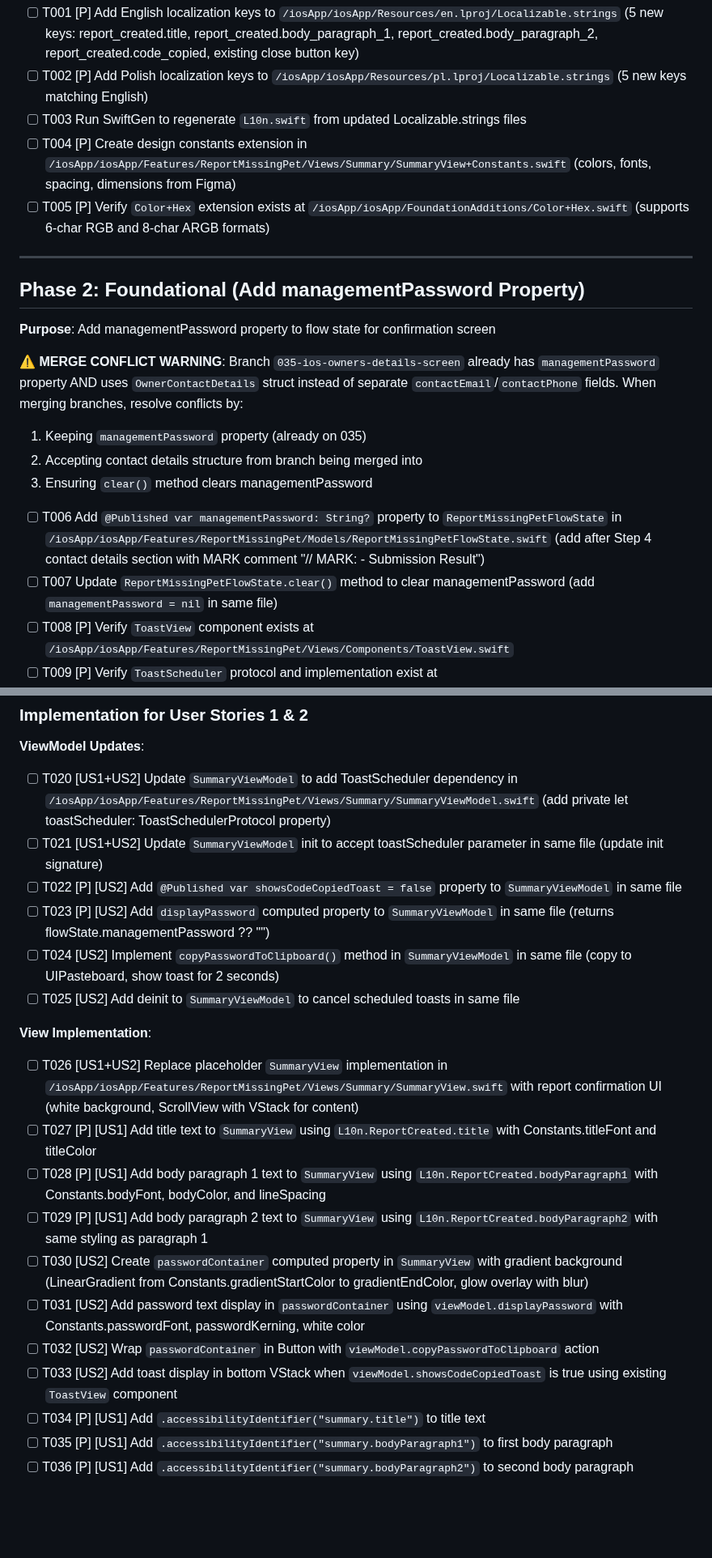
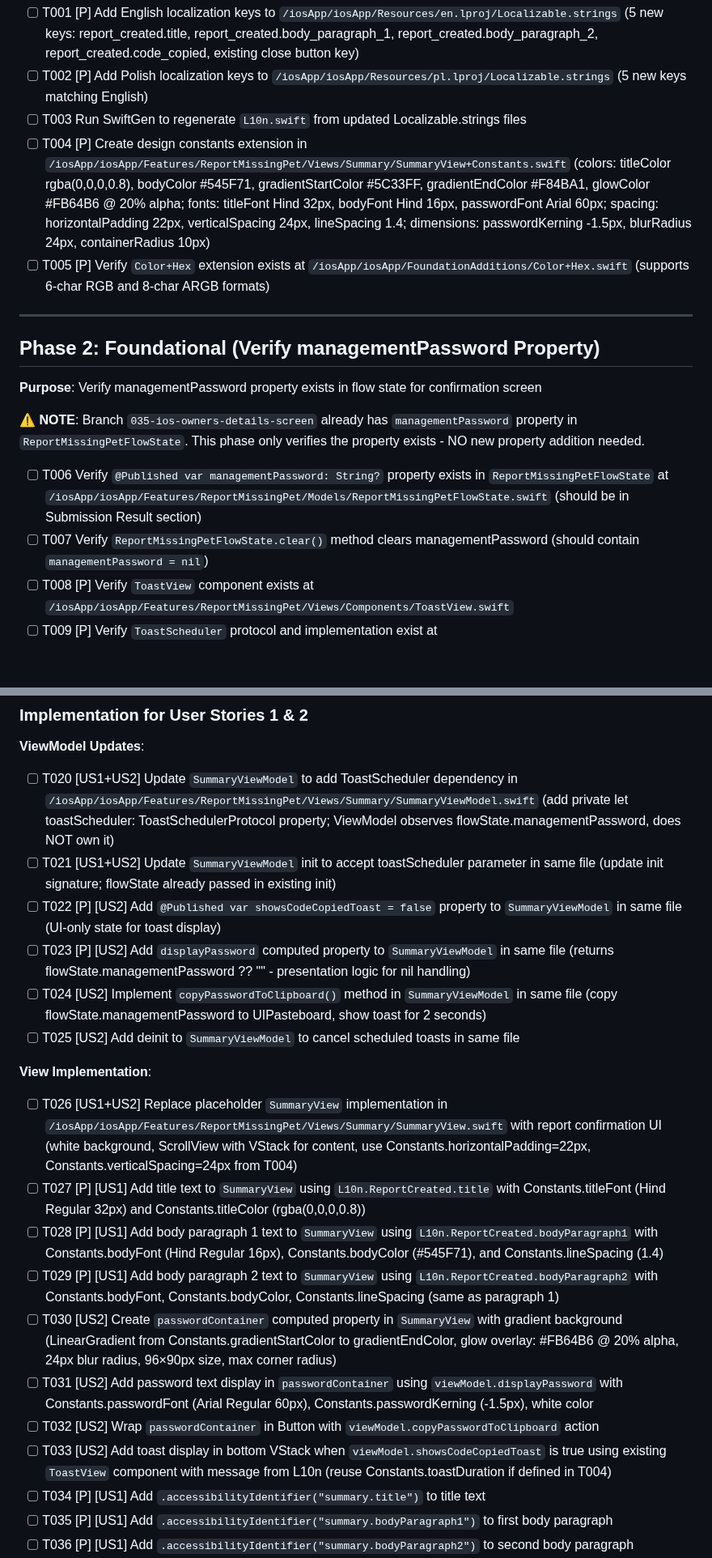
Before and after one commit to m1chalz/AI-First, a Markdown page: specs/044-ios-report-created-screen/tasks.md, 2 parts joined by grey strips. Shown at 81% size. GitHub-like rendering; blank space fills up the shorter version.

Commit message:
[044] Update spec and tasks after consistency analysis
Applied fixes based on /speckit.analyze review focusing on view and view model implementation. Clarified iOS MVVM-C architecture patterns, resolved naming inconsistencies, and added missing Figma design values for complete implementation readiness.

Decision logic:
- managementPassword property already exists in ReportMissingPetFlowState (from branch 035)
- ViewModel only adds displayPassword computed property for presentation logic
- Toast scheduling accepted as exception to iOS MVVM-C pattern for simple UI feedback
- All design constants from Figma extracted and documented for implementation

Changes:
- Fixed entity name: ReportConfirmationFlowState → ReportMissingPetFlowState throughout spec.md
- Updated Phase 2 purpose: Add → Verify managementPassword property (already exists)
- Clarified T020-T024: ViewModel observes flowState.managementPassword, does not own it
- Added explicit Constants references in all view implementation tasks (T026-T033, T043)
- Added complete Figma gradient values in T030: #FB64B6 @ 20% alpha, 24px blur, 96×90px
- Expanded T004 with all design constants: colors, fonts, spacing, dimensions from Figma
- Added typography/color details to T027-T029, T031, T043 for implementation clarity
- Updated Notes section: documented managementPassword pattern and toast exception

```diff
--- a/specs/044-ios-report-created-screen/tasks.md
+++ b/specs/044-ios-report-created-screen/tasks.md
@@ -40,22 +40,19 @@
 - [ ] T001 [P] Add English localization keys to `/iosApp/iosApp/Resources/en.lproj/Localizable.strings` (5 new keys: report_created.title, report_created.body_paragraph_1, report_created.body_paragraph_2, report_created.code_copied, existing close button key)
 - [ ] T002 [P] Add Polish localization keys to `/iosApp/iosApp/Resources/pl.lproj/Localizable.strings` (5 new keys matching English)
 - [ ] T003 Run SwiftGen to regenerate `L10n.swift` from updated Localizable.strings files
-- [ ] T004 [P] Create design constants extension in `/iosApp/iosApp/Features/ReportMissingPet/Views/Summary/SummaryView+Constants.swift` (colors, fonts, spacing, dimensions from Figma)
+- [ ] T004 [P] Create design constants extension in `/iosApp/iosApp/Features/ReportMissingPet/Views/Summary/SummaryView+Constants.swift` (colors: titleColor rgba(0,0,0,0.8), bodyColor #545F71, gradientStartColor #5C33FF, gradientEndColor #F84BA1, glowColor #FB64B6 @ 20% alpha; fonts: titleFont Hind 32px, bodyFont Hind 16px, passwordFont Arial 60px; spacing: horizontalPadding 22px, verticalSpacing 24px, lineSpacing 1.4; dimensions: passwordKerning -1.5px, blurRadius 24px, containerRadius 10px)
 - [ ] T005 [P] Verify `Color+Hex` extension exists at `/iosApp/iosApp/FoundationAdditions/Color+Hex.swift` (supports 6-char RGB and 8-char ARGB formats)
 
 ---
 
-## Phase 2: Foundational (Add managementPassword Property)
+## Phase 2: Foundational (Verify managementPassword Property)
 
-**Purpose**: Add managementPassword property to flow state for confirmation screen
+**Purpose**: Verify managementPassword property exists in flow state for confirmation screen
 
-**⚠️ MERGE CONFLICT WARNING**: Branch `035-ios-owners-details-screen` already has `managementPassword` property AND uses `OwnerContactDetails` struct instead of separate `contactEmail`/`contactPhone` fields. When merging branches, resolve conflicts by:
-1. Keeping `managementPassword` property (already on 035)
-2. Accepting contact details structure from branch being merged into
-3. Ensuring `clear()` method clears managementPassword
+**⚠️ NOTE**: Branch `035-ios-owners-details-screen` already has `managementPassword` property in `ReportMissingPetFlowState`. This phase only verifies the property exists - NO new property addition needed.
 
-- [ ] T006 Add `@Published var managementPassword: String?` property to `ReportMissingPetFlowState` in `/iosApp/iosApp/Features/ReportMissingPet/Models/ReportMissingPetFlowState.swift` (add after Step 4 contact details section with MARK comment "// MARK: - Submission Result")
-- [ ] T007 Update `ReportMissingPetFlowState.clear()` method to clear managementPassword (add `managementPassword = nil` in same file)
+- [ ] T006 Verify `@Published var managementPassword: String?` property exists in `ReportMissingPetFlowState` at `/iosApp/iosApp/Features/ReportMissingPet/Models/ReportMissingPetFlowState.swift` (should be in Submission Result section)
+- [ ] T007 Verify `ReportMissingPetFlowState.clear()` method clears managementPassword (should contain `managementPassword = nil`)
 - [ ] T008 [P] Verify `ToastView` component exists at `/iosApp/iosApp/Features/ReportMissingPet/Views/Components/ToastView.swift`
 - [ ] T009 [P] Verify `ToastScheduler` protocol and implementation exist at `/iosApp/iosApp/Features/ReportMissingPet/Services/ToastScheduler.swift`
 - [ ] T010 [P] Verify `ToastSchedulerFake` exists at `/iosApp/iosAppTests/Features/ReportMissingPet/Support/ToastSchedulerFake.swift`
@@ -97,23 +94,23 @@
 
 **ViewModel Updates**:
 
-- [ ] T020 [US1+US2] Update `SummaryViewModel` to add ToastScheduler dependency in `/iosApp/iosApp/Features/ReportMissingPet/Views/Summary/SummaryViewModel.swift` (add private let toastScheduler: ToastSchedulerProtocol property)
-- [ ] T021 [US1+US2] Update `SummaryViewModel` init to accept toastScheduler parameter in same file (update init signature)
-- [ ] T022 [P] [US2] Add `@Published var showsCodeCopiedToast = false` property to `SummaryViewModel` in same file
-- [ ] T023 [P] [US2] Add `displayPassword` computed property to `SummaryViewModel` in same file (returns flowState.managementPassword ?? "")
-- [ ] T024 [US2] Implement `copyPasswordToClipboard()` method in `SummaryViewModel` in same file (copy to UIPasteboard, show toast for 2 seconds)
+- [ ] T020 [US1+US2] Update `SummaryViewModel` to add ToastScheduler dependency in `/iosApp/iosApp/Features/ReportMissingPet/Views/Summary/SummaryViewModel.swift` (add private let toastScheduler: ToastSchedulerProtocol property; ViewModel observes flowState.managementPassword, does NOT own it)
+- [ ] T021 [US1+US2] Update `SummaryViewModel` init to accept toastScheduler parameter in same file (update init signature; flowState already passed in existing init)
+- [ ] T022 [P] [US2] Add `@Published var showsCodeCopiedToast = false` property to `SummaryViewModel` in same file (UI-only state for toast display)
+- [ ] T023 [P] [US2] Add `displayPassword` computed property to `SummaryViewModel` in same file (returns flowState.managementPassword ?? "" - presentation logic for nil handling)
+- [ ] T024 [US2] Implement `copyPasswordToClipboard()` method in `SummaryViewModel` in same file (copy flowState.managementPassword to UIPasteboard, show toast for 2 seconds)
 - [ ] T025 [US2] Add deinit to `SummaryViewModel` to cancel scheduled toasts in same file
 
 **View Implementation**:
 
-- [ ] T026 [US1+US2] Replace placeholder `SummaryView` implementation in `/iosApp/iosApp/Features/ReportMissingPet/Views/Summary/SummaryView.swift` with report confirmation UI (white background, ScrollView with VStack for content)
-- [ ] T027 [P] [US1] Add title text to `SummaryView` using `L10n.ReportCreated.title` with Constants.titleFont and titleColor
-- [ ] T028 [P] [US1] Add body paragraph 1 text to `SummaryView` using `L10n.ReportCreated.bodyParagraph1` with Constants.bodyFont, bodyColor, and lineSpacing
-- [ ] T029 [P] [US1] Add body paragraph 2 text to `SummaryView` using `L10n.ReportCreated.bodyParagraph2` with same styling as paragraph 1
-- [ ] T030 [US2] Create `passwordContainer` computed property in `SummaryView` with gradient background (LinearGradient from Constants.gradientStartColor to gradientEndColor, glow overlay with blur)
-- [ ] T031 [US2] Add password text display in `passwordContainer` using `viewModel.displayPassword` with Constants.passwordFont, passwordKerning, white color
+- [ ] T026 [US1+US2] Replace placeholder `SummaryView` implementation in `/iosApp/iosApp/Features/ReportMissingPet/Views/Summary/SummaryView.swift` with report confirmation UI (white background, ScrollView with VStack for content, use Constants.horizontalPadding=22px, Constants.verticalSpacing=24px from T004)
+- [ ] T027 [P] [US1] Add title text to `SummaryView` using `L10n.ReportCreated.title` with Constants.titleFont (Hind Regular 32px) and Constants.titleColor (rgba(0,0,0,0.8))
+- [ ] T028 [P] [US1] Add body paragraph 1 text to `SummaryView` using `L10n.ReportCreated.bodyParagraph1` with Constants.bodyFont (Hind Regular 16px), Constants.bodyColor (#545F71), and Constants.lineSpacing (1.4)
+- [ ] T029 [P] [US1] Add body paragraph 2 text to `SummaryView` using `L10n.ReportCreated.bodyParagraph2` with Constants.bodyFont, Constants.bodyColor, Constants.lineSpacing (same as paragraph 1)
+- [ ] T030 [US2] Create `passwordContainer` computed property in `SummaryView` with gradient background (LinearGradient from Constants.gradientStartColor to gradientEndColor, glow overlay: #FB64B6 @ 20% alpha, 24px blur radius, 96×90px size, max corner radius)
+- [ ] T031 [US2] Add password text display in `passwordContainer` using `viewModel.displayPassword` with Constants.passwordFont (Arial Regular 60px), Constants.passwordKerning (-1.5px), white color
 - [ ] T032 [US2] Wrap `passwordContainer` in Button with `viewModel.copyPasswordToClipboard` action
-- [ ] T033 [US2] Add toast display in bottom VStack when `viewModel.showsCodeCopiedToast` is true using existing `ToastView` component
+- [ ] T033 [US2] Add toast display in bottom VStack when `viewModel.showsCodeCopiedToast` is true using existing `ToastView` component with message from L10n (reuse Constants.toastDuration if defined in T004)
 - [ ] T034 [P] [US1] Add `.accessibilityIdentifier("summary.title")` to title text
 - [ ] T035 [P] [US1] Add `.accessibilityIdentifier("summary.bodyParagraph1")` to first body paragraph
 - [ ] T036 [P] [US1] Add `.accessibilityIdentifier("summary.bodyParagraph2")` to second body paragraph
```
Also changed, not shown: other parts of specs/044-ios-report-created-screen/tasks.md (+3 -2 lines), specs/044-ios-report-created-screen/spec.md (+1 -1 lines).
